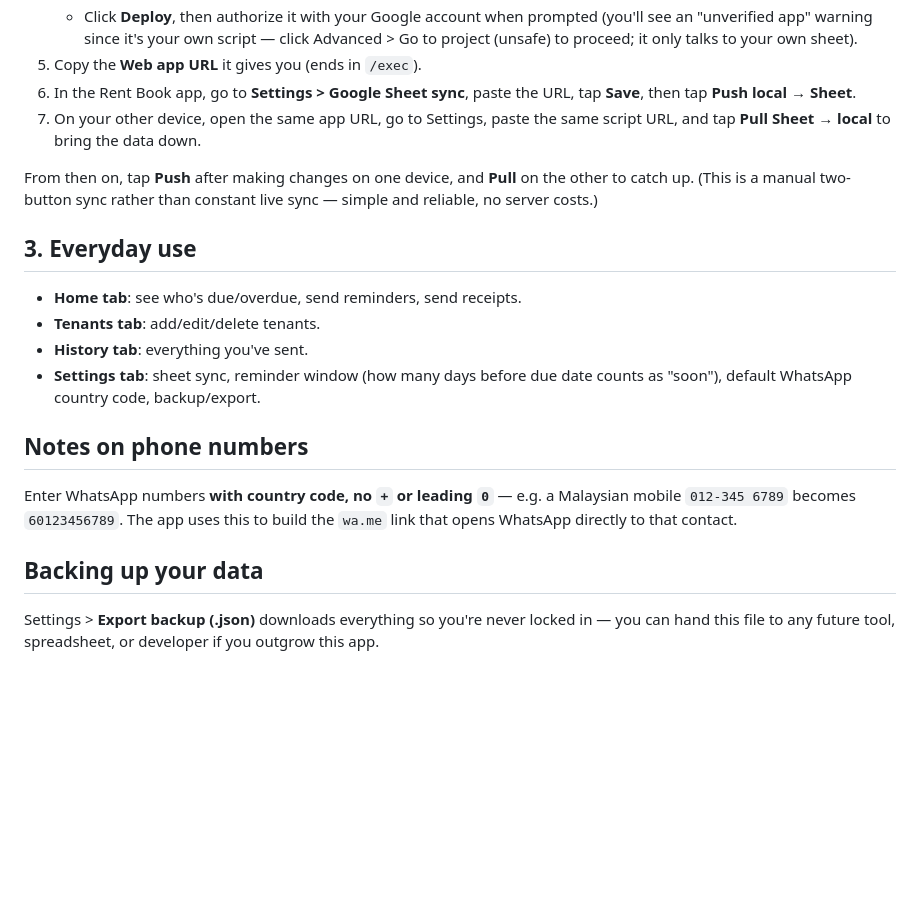
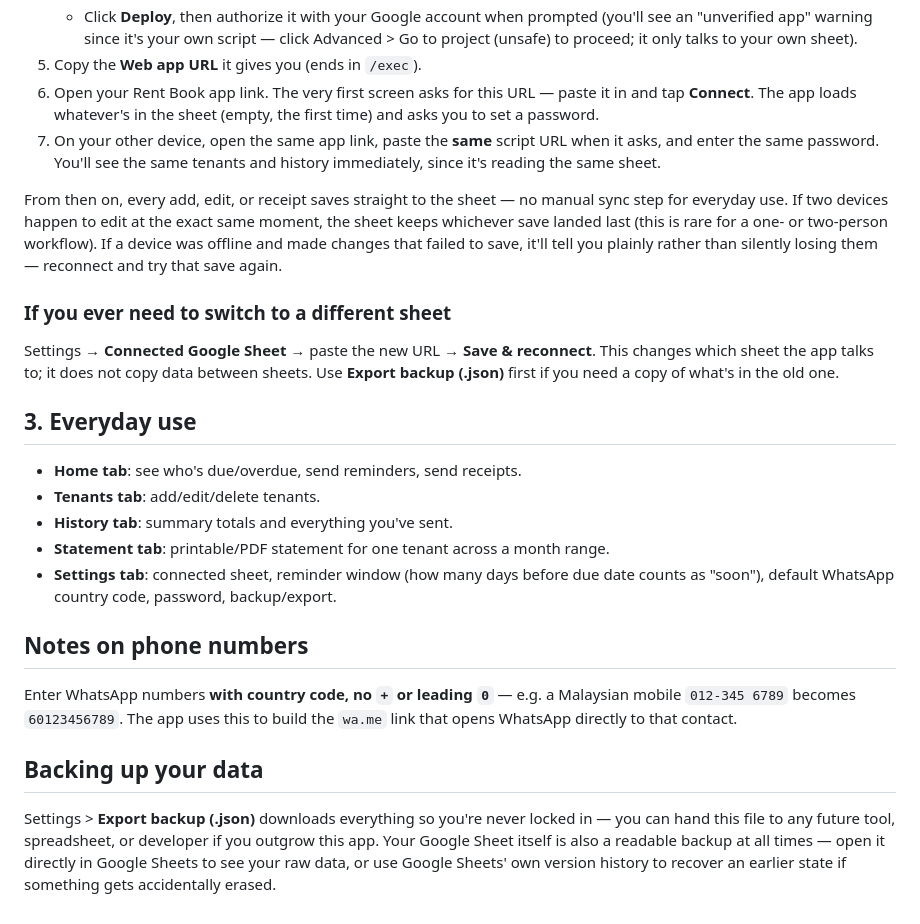
Before and after one commit to lunlun3456-ai/rentbook, a Markdown page: README.md, the part around one of its changes. Drawn GitHub-style; blank space fills up the shorter version.

```diff
--- a/README.md
+++ b/README.md
@@ -86,22 +100,36 @@ This is what makes your phone and PC show the *same* tenants and history.
      script — click Advanced > Go to project (unsafe) to proceed; it only
      talks to your own sheet).
 5. Copy the **Web app URL** it gives you (ends in `/exec`).
-6. In the Rent Book app, go to **Settings > Google Sheet sync**, paste the
-   URL, tap **Save**, then tap **Push local → Sheet**.
-7. On your other device, open the same app URL, go to Settings, paste the
-   same script URL, and tap **Pull Sheet → local** to bring the data down.
+6. Open your Rent Book app link. The very first screen asks for this URL —
+   paste it in and tap **Connect**. The app loads whatever's in the sheet
+   (empty, the first time) and asks you to set a password.
+7. On your other device, open the same app link, paste the **same** script
+   URL when it asks, and enter the same password. You'll see the same
+   tenants and history immediately, since it's reading the same sheet.
 
-From then on, tap **Push** after making changes on one device, and **Pull**
-on the other to catch up. (This is a manual two-button sync rather than
-constant live sync — simple and reliable, no server costs.)
+From then on, every add, edit, or receipt saves straight to the sheet — no
+manual sync step for everyday use. If two devices happen to edit at the
+exact same moment, the sheet keeps whichever save landed last (this is rare
+for a one- or two-person workflow). If a device was offline and made
+changes that failed to save, it'll tell you plainly rather than silently
+losing them — reconnect and try that save again.
+
+### If you ever need to switch to a different sheet
+
+Settings → **Connected Google Sheet** → paste the new URL → **Save &
+reconnect**. This changes which sheet the app talks to; it does not copy
+data between sheets. Use **Export backup (.json)** first if you need a copy
+of what's in the old one.
 
 ## 3. Everyday use
 
 - **Home tab**: see who's due/overdue, send reminders, send receipts.
 - **Tenants tab**: add/edit/delete tenants.
-- **History tab**: everything you've sent.
-- **Settings tab**: sheet sync, reminder window (how many days before due
-  date counts as "soon"), default WhatsApp country code, backup/export.
+- **History tab**: summary totals and everything you've sent.
+- **Statement tab**: printable/PDF statement for one tenant across a month range.
+- **Settings tab**: connected sheet, reminder window (how many days before
+  due date counts as "soon"), default WhatsApp country code, password,
+  backup/export.
 
 ## Notes on phone numbers
 
@@ -113,4 +141,7 @@ build the `wa.me` link that opens WhatsApp directly to that contact.
 
 Settings > **Export backup (.json)** downloads everything so you're never
 locked in — you can hand this file to any future tool, spreadsheet, or
-developer if you outgrow this app.
+developer if you outgrow this app. Your Google Sheet itself is also a
+readable backup at all times — open it directly in Google Sheets to see
+your raw data, or use Google Sheets' own version history to recover an
+earlier state if something gets accidentally erased.
```
Also changed, not shown: other parts of README.md (+51 -37 lines).
